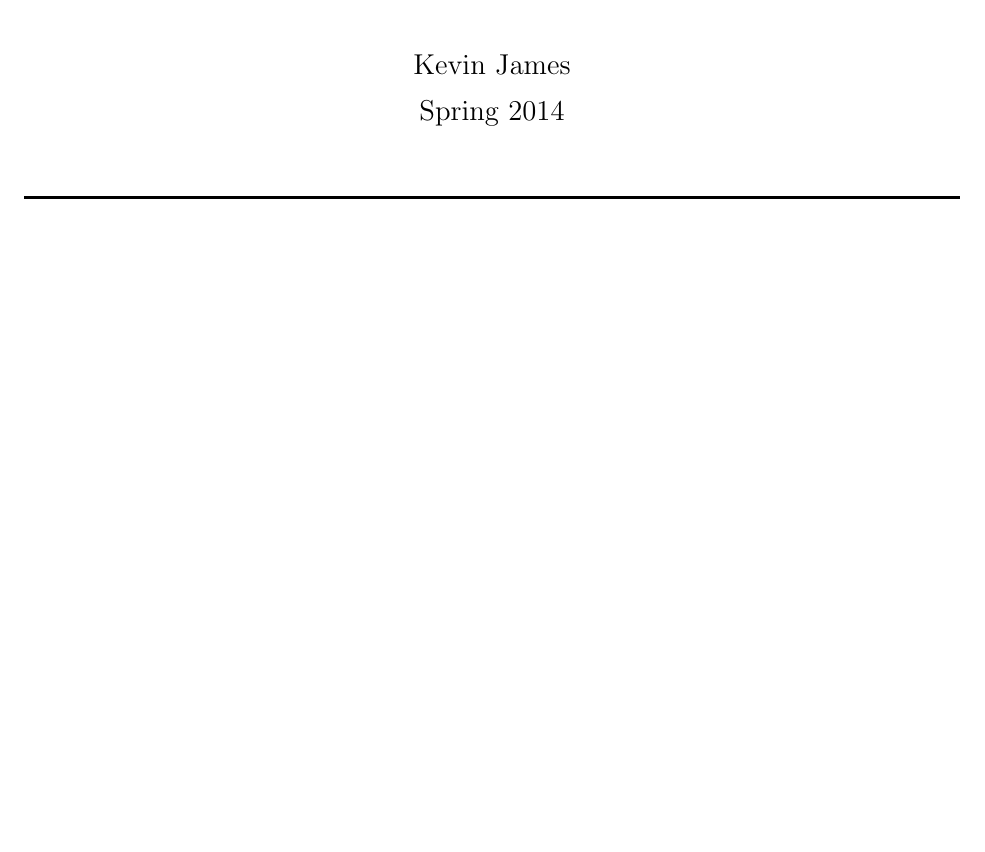
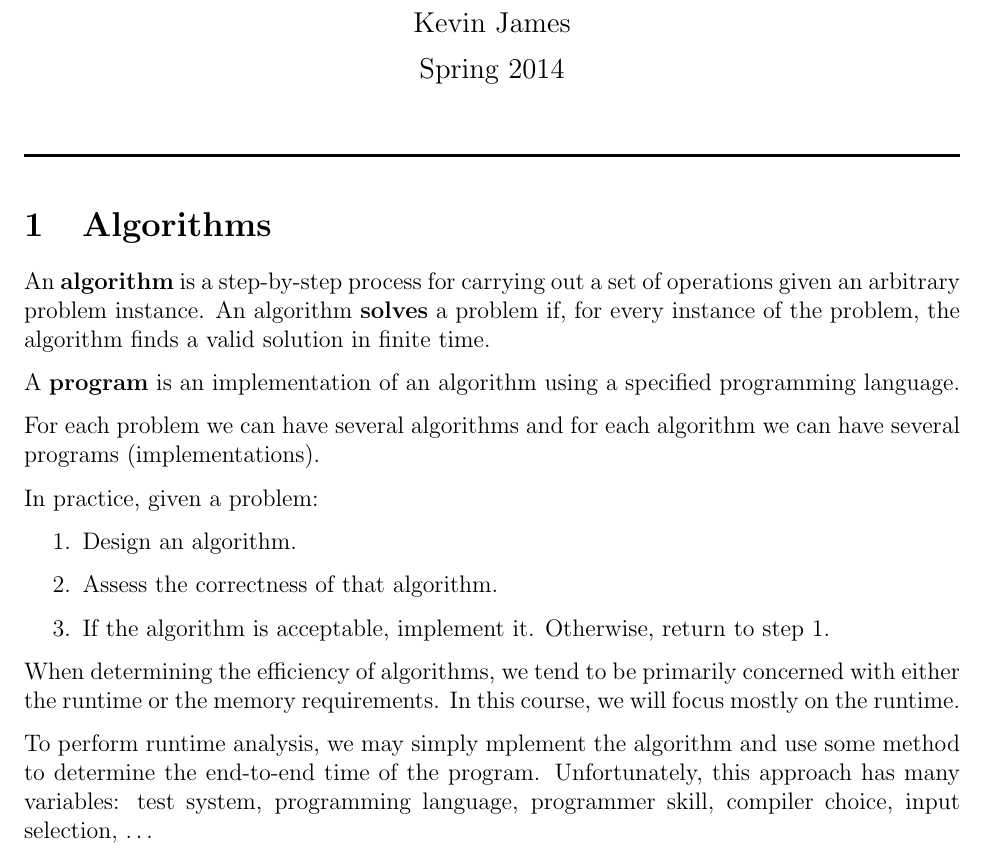
Before and after one commit to nikklassen/kevin-notes, a LaTeX document (2b/cs240/cs240.tex): part of the page, cut so that both start at the same text, the shorter picture padded with empty space. Compiled offline with pdfLaTeX.

Commit message:
Tuesday, May 6

```diff
--- a/2b/cs240/cs240.tex
+++ b/2b/cs240/cs240.tex
@@ -9,6 +8,24 @@
 \date{\vspace{-2ex}Spring 2014}
 \maketitle\HRule
 
+\section{Algorithms}
+An {\bf algorithm} is a step-by-step process for carrying out a set of operations given an arbitrary problem instance. An algorithm {\bf solves} a problem if, for every instance of the problem, the algorithm finds a valid solution in finite time.
+
+A {\bf program} is an implementation of an algorithm using a specified programming language.
+
+For each problem we can have several algorithms and for each algorithm we can have several programs (implementations).
+
+In practice, given a problem:
+\begin{enumerate}
+\item Design an algorithm.
+\item Assess the correctness of that algorithm.
+\item If the algorithm is acceptable, implement it. Otherwise, return to step 1.
+\end{enumerate}
+
+When determining the efficiency of algorithms, we tend to be primarily concerned with either the runtime or the memory requirements. In this course, we will focus mostly on the runtime.
+
+To perform runtime analysis, we may simply mplement the algorithm and use some method to determine the end-to-end time of the program. Unfortunately, this approach has many variables: test system, programming language, programmer skill, compiler choice, input selection, \dots
+
 
 
 \end{document}
```
Also changed, not shown: 2b/cs247/cs247.tex (added, +16 -0 lines), 2b/cs240/cs240.pdf (added), 2b/cs247/cs247.pdf (added), 2b/cs240/cs240.tex (1 more changed lines).
